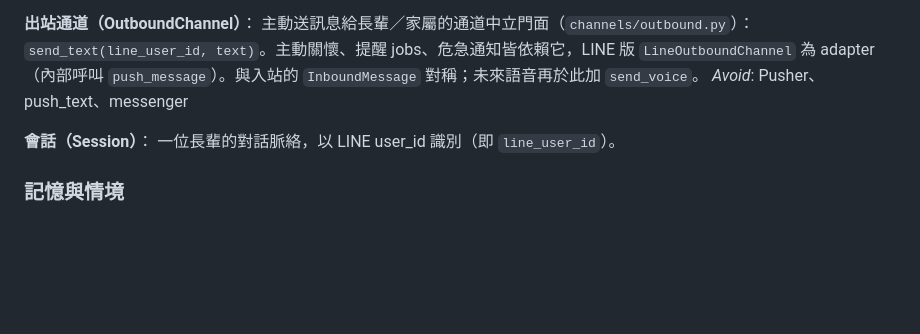
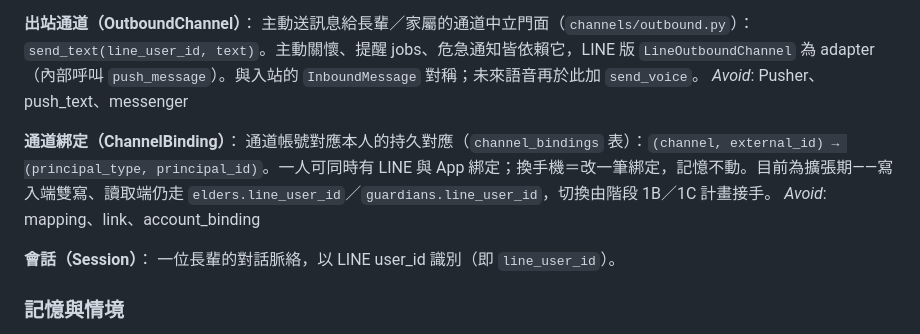
Before and after one commit to leo53021313/kinsun, a Markdown page: CONTEXT.md, the part around the change. Rendered like a GitHub page; blank space fills up the shorter version.

```diff
--- a/CONTEXT.md
+++ b/CONTEXT.md
@@ -39,6 +39,10 @@ _Avoid_: event、payload
 **出站通道（OutboundChannel）**：
 主動送訊息給長輩／家屬的通道中立門面（`channels/outbound.py`）：`send_text(line_user_id, text)`。主動關懷、提醒 jobs、危急通知皆依賴它，LINE 版 `LineOutboundChannel` 為 adapter（內部呼叫 `push_message`）。與入站的 `InboundMessage` 對稱；未來語音再於此加 `send_voice`。
 _Avoid_: Pusher、push_text、messenger
+
+**通道綁定（ChannelBinding）**：
+通道帳號對應本人的持久對應（`channel_bindings` 表）：`(channel, external_id) → (principal_type, principal_id)`。一人可同時有 LINE 與 App 綁定；換手機＝改一筆綁定，記憶不動。目前為擴張期——寫入端雙寫、讀取端仍走 `elders.line_user_id`／`guardians.line_user_id`，切換由階段 1B／1C 計畫接手。
+_Avoid_: mapping、link、account_binding
 
 **會話（Session）**：
 一位長輩的對話脈絡，以 LINE user_id 識別（即 `line_user_id`）。
```
Also changed, not shown: docs/mvp/06_DB_Schema.md (+8 -1 lines).
